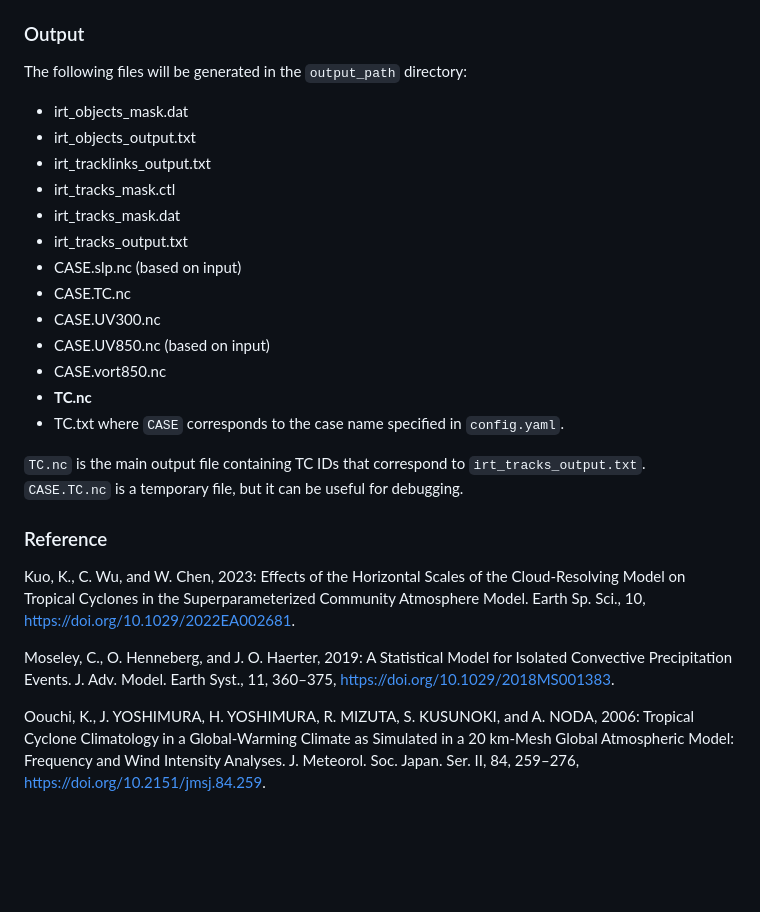
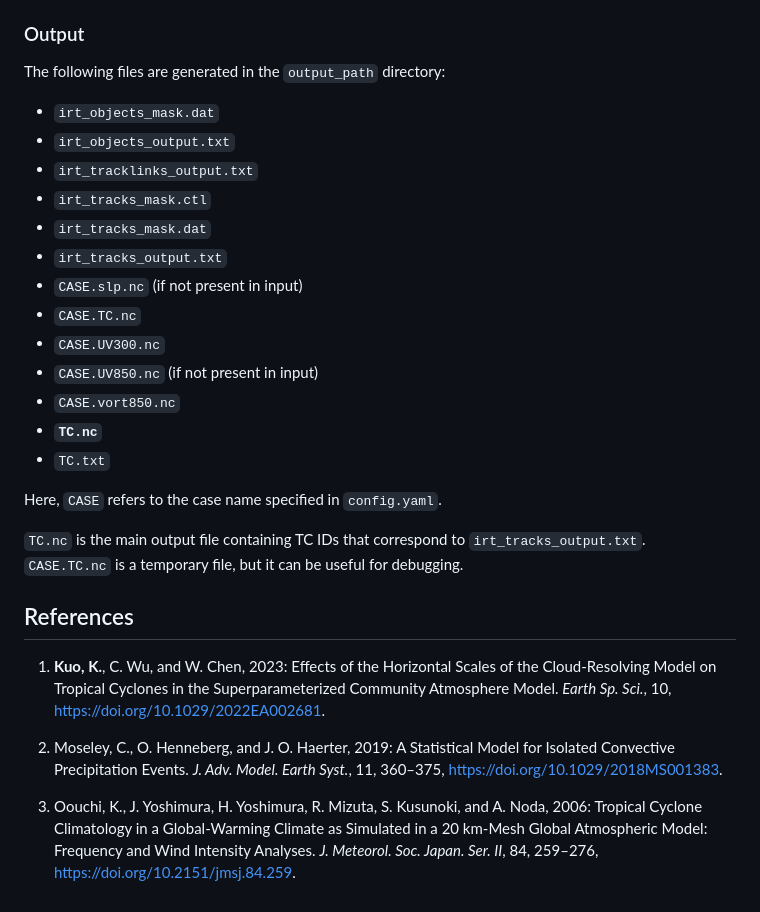
Before and after one commit to kuantingkuo/TC_algorithm, a Markdown page: README.md, the part around the change. Rendered like a GitHub page; blank space fills up the shorter version.

Commit message:
Minor modifications

```diff
--- a/README.md
+++ b/README.md
@@ -64,29 +64,30 @@ The `run.sh` script consists of three main steps:
 
 ### Output
 
-The following files will be generated in the `output_path` directory:
+The following files are generated in the `output_path` directory:
 
-- irt_objects_mask.dat
-- irt_objects_output.txt
-- irt_tracklinks_output.txt
-- irt_tracks_mask.ctl
-- irt_tracks_mask.dat
-- irt_tracks_output.txt
-- CASE.slp.nc (based on input)
-- CASE.TC.nc
-- CASE.UV300.nc
-- CASE.UV850.nc (based on input)
-- CASE.vort850.nc
-- **TC.nc**
-- TC.txt
-where `CASE` corresponds to the case name specified in `config.yaml`.
+- `irt_objects_mask.dat`
+- `irt_objects_output.txt`
+- `irt_tracklinks_output.txt`
+- `irt_tracks_mask.ctl`
+- `irt_tracks_mask.dat`
+- `irt_tracks_output.txt`
+- `CASE.slp.nc` (if not present in input)
+- `CASE.TC.nc`
+- `CASE.UV300.nc`
+- `CASE.UV850.nc` (if not present in input)
+- `CASE.vort850.nc`
+- **`TC.nc`**
+- `TC.txt`
+
+Here, `CASE` refers to the case name specified in `config.yaml`.
 
 `TC.nc` is the main output file containing TC IDs that correspond to `irt_tracks_output.txt`. `CASE.TC.nc` is a temporary file, but it can be useful for debugging.
 
-### Reference
+## References
 
-Kuo, K., C. Wu, and W. Chen, 2023: Effects of the Horizontal Scales of the Cloud‐Resolving Model on Tropical Cyclones in the Superparameterized Community Atmosphere Model. Earth Sp. Sci., 10, https://doi.org/10.1029/2022EA002681.
+1. **Kuo, K.**, C. Wu, and W. Chen, 2023: Effects of the Horizontal Scales of the Cloud‐Resolving Model on Tropical Cyclones in the Superparameterized Community Atmosphere Model. *Earth Sp. Sci.*, 10, [https://doi.org/10.1029/2022EA002681](https://doi.org/10.1029/2022EA002681).
 
-Moseley, C., O. Henneberg, and J. O. Haerter, 2019: A Statistical Model for Isolated Convective Precipitation Events. J. Adv. Model. Earth Syst., 11, 360–375, https://doi.org/10.1029/2018MS001383.
+2. Moseley, C., O. Henneberg, and J. O. Haerter, 2019: A Statistical Model for Isolated Convective Precipitation Events. *J. Adv. Model. Earth Syst.*, 11, 360–375, [https://doi.org/10.1029/2018MS001383](https://doi.org/10.1029/2018MS001383).
 
-Oouchi, K., J. YOSHIMURA, H. YOSHIMURA, R. MIZUTA, S. KUSUNOKI, and A. NODA, 2006: Tropical Cyclone Climatology in a Global-Warming Climate as Simulated in a 20 km-Mesh Global Atmospheric Model: Frequency and Wind Intensity Analyses. J. Meteorol. Soc. Japan. Ser. II, 84, 259–276, https://doi.org/10.2151/jmsj.84.259.
+3. Oouchi, K., J. Yoshimura, H. Yoshimura, R. Mizuta, S. Kusunoki, and A. Noda, 2006: Tropical Cyclone Climatology in a Global-Warming Climate as Simulated in a 20 km-Mesh Global Atmospheric Model: Frequency and Wind Intensity Analyses. *J. Meteorol. Soc. Japan. Ser. II*, 84, 259–276, [https://doi.org/10.2151/jmsj.84.259](https://doi.org/10.2151/jmsj.84.259).
```
